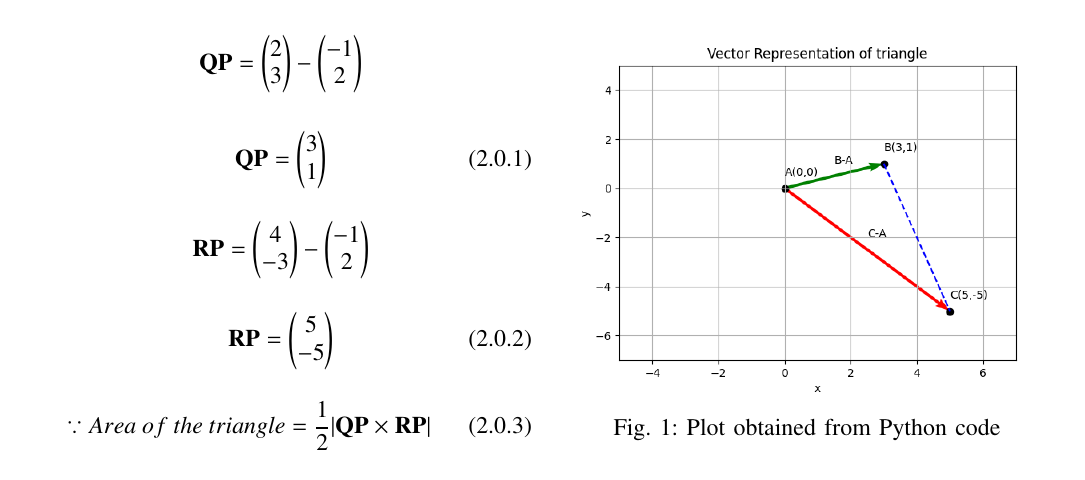
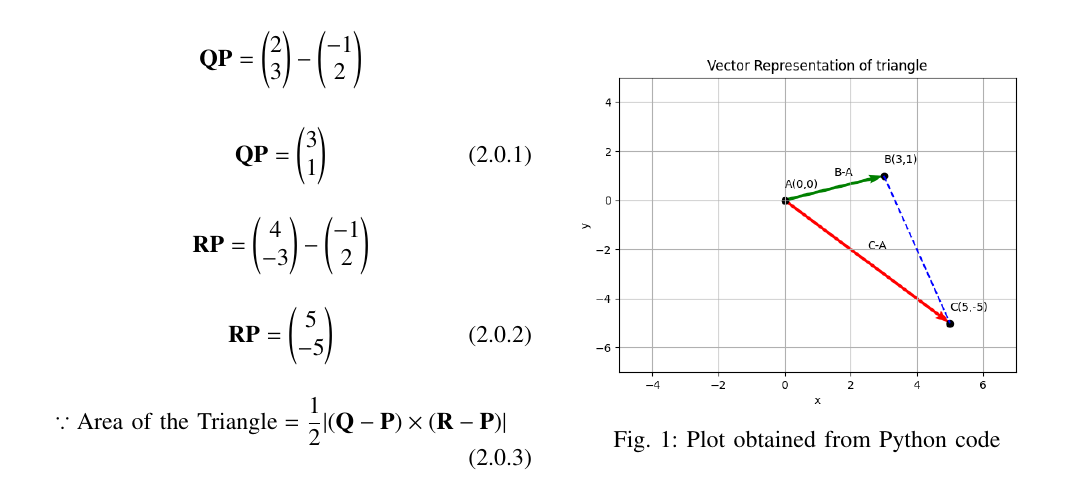
Before and after one commit to AP1920/Assignment1, a LaTeX paper (main.tex): part of the page, cut so that both start at the same text. Compiled offline with pdfLaTeX.

Commit message:
Update main.tex

```diff
--- a/main.tex
+++ b/main.tex
@@ -294,7 +294,8 @@ $ \newline $
 \Vec{RP}= \myvec{5\\-5}
 \end{align}
 \begin{align} \label{eq3}
-    \because Area \hspace{0.1cm} of\hspace{0.1cm} the\hspace{0.1cm} triangle  = \frac{1}{2}\vert \Vec{QP}\times  \Vec{RP} \vert
+    \because
+    \text{Area of the Triangle}  = \frac{1}{2}\vert (\Vec{Q-P})\times ( \Vec{R-P} )\vert
 \end{align}
 \newline
 \begin{flushleft}
```
